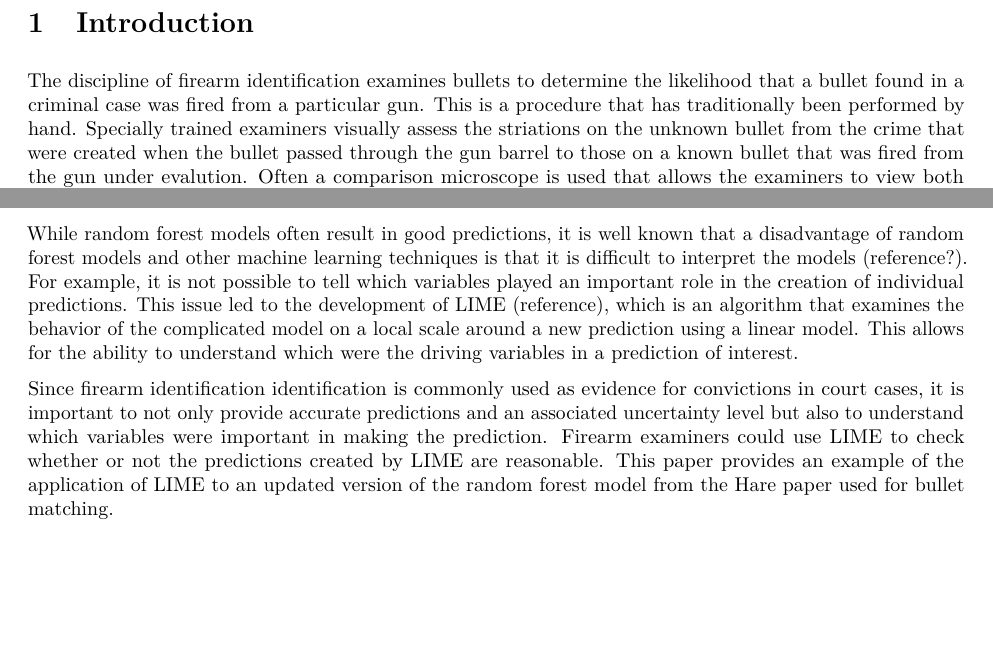
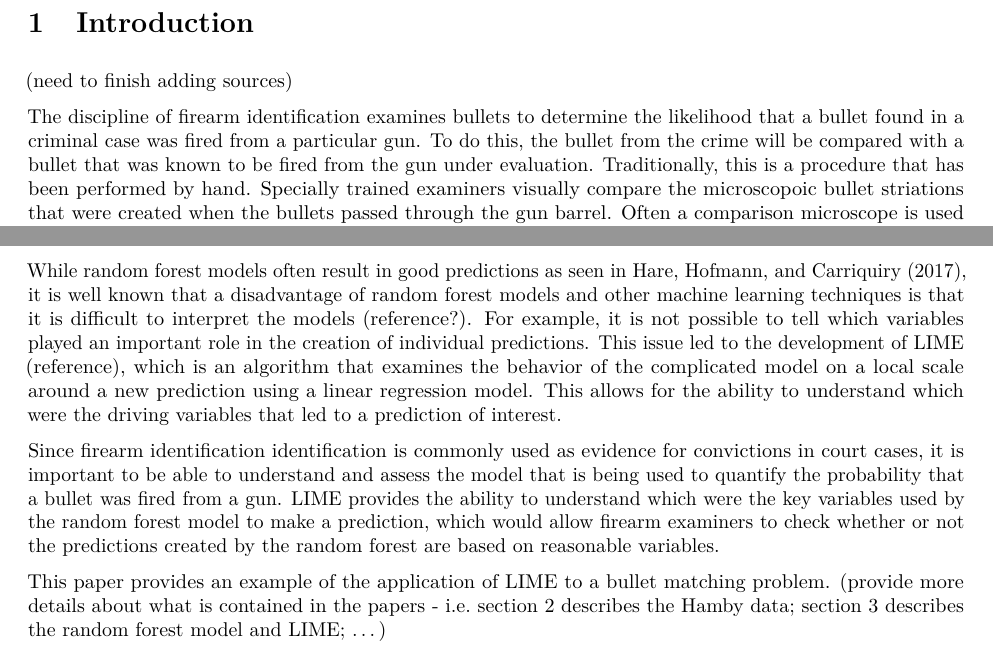
Before and after one commit to goodekat/LIME-research-journals, an R Markdown document (paper/paper.Rmd): two parts of page 1 of 6, joined at a grey line, cut so that both start at the same text, the shorter picture padded with empty space. The pictures show the output file paper/paper.pdf that the author committed with the source.

Commit message:
worked more on introduction

```diff
--- a/paper/paper.Rmd
+++ b/paper/paper.Rmd
@@ -21,13 +21,17 @@ library(randomForest)
 
 # Introduction
 
-The discipline of firearm identification examines bullets to determine the likelihood that a bullet found in a criminal case was fired from a particular gun. This is a procedure that has traditionally been performed by hand. Specially trained examiners visually assess the striations on the unknown bullet from the crime that were created when the bullet passed through the gun barrel to those on a known bullet that was fired from the gun under evalution. Often a comparison microscope is used that allows the examiners to view both bullets at the same time (National Research Counci 2009). The examiners use the ability to compare the two bullets to determine whether the two bullets were fired from the same gun barrel.
+(need to finish adding sources)
 
-Recently, the scientific community has been encouraging the inclusion of more data driven techniques to be used in forensic investigations that would allow for the reporting of a measure of uncertainty in addition to the conclusion drawn from the analysis. This led Hare, Hofmann, and Carriquiry (2017) to propose a new computer automated method of bullet matching. The method involves obtaining bullet signatures from the scans of the two bullets, computing a handful of variables that measure the similarity between two signatures, and fitting a random forest model to the similarity variables. The model can be trained on a set of known bullet matches and non-matches. Then it can be used to predict on a new set of bullet signature comparisons. The results from the paper suggest that the random forest model leads to highly accurate bullet matching predictions. The authors found that when their model was applied to a testing dataset (?), the resulting error rate was 0%.
+The discipline of firearm identification examines bullets to determine the likelihood that a bullet found in a criminal case was fired from a particular gun. To do this, the bullet from the crime will be compared with a bullet that was known to be fired from the gun under evaluation. Traditionally, this is a procedure that has been performed by hand. Specially trained examiners visually compare the microscopoic bullet striations that were created when the bullets passed through the gun barrel. Often a comparison microscope is used that allows the examiners to view both bullets at the same time (National Research Council 2009). The examiners use this ability to determine whether the two bullets were fired from the same gun barrel.
 
-While random forest models often result in good predictions, it is well known that a disadvantage of random forest models and other machine learning techniques is that it is difficult to interpret the models (reference?). For example, it is not possible to tell which variables played an important role in the creation of individual predictions. This issue led to the development of LIME (reference), which is an algorithm that examines the behavior of the complicated model on a local scale around a new prediction using a linear model. This allows for the ability to understand which were the driving variables in a prediction of interest.
+Recently, the scientific community has been encouraging the inclusion of more data driven techniques to be used in forensic investigations. These methods would allow for the reporting of a measure of uncertainty in addition to the conclusion drawn from the analysis. This led Hare, Hofmann, and Carriquiry (2017) to propose a new computer automated method of bullet matching that could supplement the visual inspection by the firearm examiners. Their method involves obtaining bullet signatures of the striations from the scans of the two bullets, computing variables that measure the similarity of the two signatures, and using a trained random forest model to determine the probability of a match based on the similarity variables. They trained their model on a set of known bullet matches and non-matches from the Hamby study. They demonstrated how the random forest model can be used to make prediction on a new set of bullet signature comparisons. The results from the paper suggest that the random forest model leads to highly accurate bullet matching predictions. The authors found that when their model was applied to a testing dataset (?), the resulting error rate was 0%.
 
-Since firearm identification identification is commonly used as evidence for convictions in court cases, it is important to not only provide accurate predictions and an associated uncertainty level but also to understand which variables were important in making the prediction. Firearm examiners could use LIME to check whether or not the predictions created by LIME are reasonable. This paper provides an example of the application of LIME to an updated version of the random forest model from the Hare paper used for bullet matching.
+While random forest models often result in good predictions as seen in Hare, Hofmann, and Carriquiry (2017), it is well known that a disadvantage of random forest models and other machine learning techniques is that it is difficult to interpret the models (reference?). For example, it is not possible to tell which variables played an important role in the creation of individual predictions. This issue led to the development of LIME (reference), which is an algorithm that examines the behavior of the complicated model on a local scale around a new prediction using a linear regression model. This allows for the ability to understand which were the driving variables that led to a prediction of interest.
+
+Since firearm identification identification is commonly used as evidence for convictions in court cases, it is important to be able to understand and assess the model that is being used to quantify the probability that a bullet was fired from a gun. LIME provides the ability to understand which were the key variables used by the random forest model to make a prediction, which would allow firearm examiners to check whether or not the predictions created by the random forest are based on reasonable variables.
+
+This paper provides an example of the application of LIME to a bullet matching problem. (provide more details about what is contained in the papers - i.e. section 2 describes the Hamby data; section 3 describes the random forest model and LIME; ...)
 
 # Data
 
```
Also changed, not shown: paper/paper.pdf.
